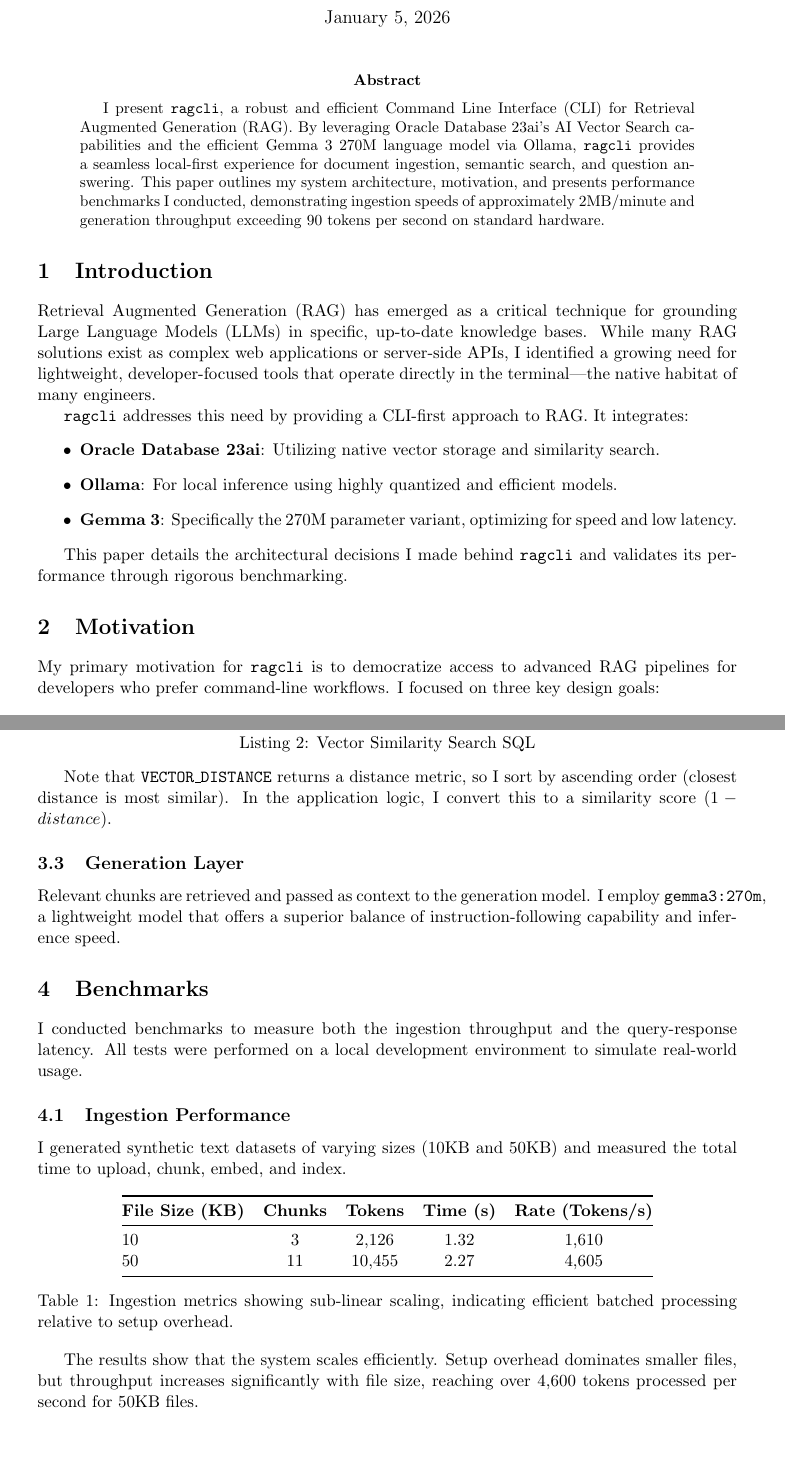
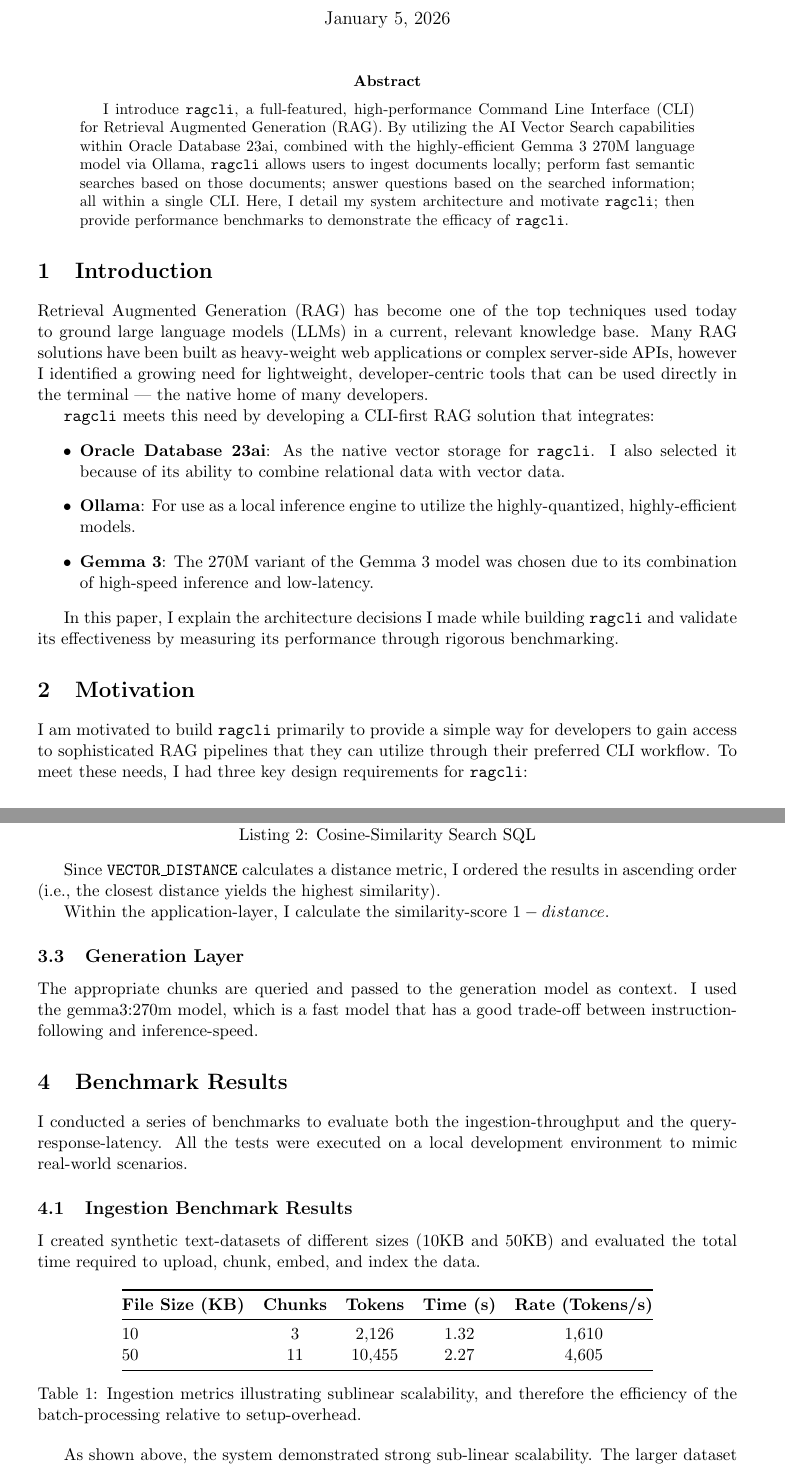
Before and after one commit to jasperan/ragcli, a LaTeX paper (paper.tex): two parts of pages 1 and 3 of 4, joined at a grey line, cut so that both start at the same text. Compiled offline with pdfLaTeX.

Commit message:
docs: Refine abstract and introduction for clarity and update benchmark section titles.

```diff
--- a/paper.tex
+++ b/paper.tex
@@ -49,23 +48,24 @@
 \maketitle
 
 \begin{abstract}
-I present \texttt{ragcli}, a robust and efficient Command Line Interface (CLI) for Retrieval Augmented Generation (RAG). By leveraging Oracle Database 23ai's AI Vector Search capabilities and the efficient Gemma 3 270M language model via Ollama, \texttt{ragcli} provides a seamless local-first experience for document ingestion, semantic search, and question answering. This paper outlines my system architecture, motivation, and presents performance benchmarks I conducted, demonstrating ingestion speeds of approximately 2MB/minute and generation throughput exceeding 90 tokens per second on standard hardware.
+I introduce \texttt{ragcli}, a full-featured, high-performance Command Line Interface (CLI) for Retrieval Augmented Generation (RAG). By utilizing the AI Vector Search capabilities within Oracle Database 23ai, combined with the highly-efficient Gemma 3 270M language model via Ollama, \texttt{ragcli} allows users to ingest documents locally; perform fast semantic searches based on those documents; answer questions based on the searched information; all within a single CLI.
+Here, I detail my system architecture and motivate \texttt{ragcli}; then provide performance benchmarks to demonstrate the efficacy of \texttt{ragcli}.
 \end{abstract}
 
 \section{Introduction}
 
-Retrieval Augmented Generation (RAG) has emerged as a critical technique for grounding Large Language Models (LLMs) in specific, up-to-date knowledge bases. While many RAG solutions exist as complex web applications or server-side APIs, I identified a growing need for lightweight, developer-focused tools that operate directly in the terminal—the native habitat of many engineers.
+Retrieval Augmented Generation (RAG) has become one of the top techniques used today to ground large language models (LLMs) in a current, relevant knowledge base. Many RAG solutions have been built as heavy-weight web applications or complex server-side APIs, however I identified a growing need for lightweight, developer-centric tools that can be used directly in the terminal — the native home of many developers.
 
-\texttt{ragcli} addresses this need by providing a CLI-first approach to RAG. It integrates:
+\texttt{ragcli} meets this need by developing a CLI-first RAG solution that integrates:
 \begin{itemize}
-    \item \textbf{Oracle Database 23ai}: Utilizing native vector storage and similarity search.
-    \item \textbf{Ollama}: For local inference using highly quantized and efficient models.
-    \item \textbf{Gemma 3}: Specifically the 270M parameter variant, optimizing for speed and low latency.
+\item \textbf{Oracle Database 23ai}: As the native vector storage for \texttt{ragcli}. I also selected it because of its ability to combine relational data with vector data.
+\item \textbf{Ollama}: For use as a local inference engine to utilize the highly-quantized, highly-efficient models.
+\item \textbf{Gemma 3}: The 270M variant of the Gemma 3 model was chosen due to its combination of high-speed inference and low-latency.
 \end{itemize}
 
-This paper details the architectural decisions I made behind \texttt{ragcli} and validates its performance through rigorous benchmarking.
+In this paper, I explain the architecture decisions I made while building \texttt{ragcli} and validate its effectiveness by measuring its performance through rigorous benchmarking.
 
 \section{Motivation}
 
-My primary motivation for \texttt{ragcli} is to democratize access to advanced RAG pipelines for developers who prefer command-line workflows. I focused on three key design goals:
+I am motivated to build \texttt{ragcli} primarily to provide a simple way for developers to gain access to sophisticated RAG pipelines that they can utilize through their preferred CLI workflow. To meet these needs, I had three key design requirements for \texttt{ragcli}:
 \begin{enumerate}
@@ -126,30 +130,33 @@
 """
 \end{lstlisting}
 
-Note that \texttt{VECTOR\_DISTANCE} returns a distance metric, so I sort by ascending order (closest distance is most similar). In the application logic, I convert this to a similarity score ($1 - distance$).
+Since \texttt{VECTOR\_DISTANCE} calculates a distance metric, I ordered the results in ascending order (i.e., the closest distance yields the highest similarity).
+
+Within the application-layer, I calculate the similarity-score $1 - distance$.
 
 \subsection{Generation Layer}
-Relevant chunks are retrieved and passed as context to the generation model. I employ \texttt{gemma3:270m}, a lightweight model that offers a superior balance of instruction-following capability and inference speed.
 
-\section{Benchmarks}
+The appropriate chunks are queried and passed to the generation model as context. I used the gemma3:270m model, which is a fast model that has a good trade-off between instruction-following and inference-speed.
 
-I conducted benchmarks to measure both the ingestion throughput and the query-response latency. All tests were performed on a local development environment to simulate real-world usage.
+\section{Benchmark Results}
 
-\subsection{Ingestion Performance}
+I conducted a series of benchmarks to evaluate both the ingestion-throughput and the query-response-latency. All the tests were executed on a local development environment to mimic real-world scenarios.
 
-I generated synthetic text datasets of varying sizes (10KB and 50KB) and measured the total time to upload, chunk, embed, and index.
+\subsection{Ingestion Benchmark Results}
+
+I created synthetic text-datasets of different sizes (10KB and 50KB) and evaluated the total time required to upload, chunk, embed, and index the data.
 
 \begin{table}[h]
 \centering
 \begin{tabular}{@{}lcccc@{}}
 \toprule
 \textbf{File Size (KB)} & \textbf{Chunks} & \textbf{Tokens} & \textbf{Time (s)} & \textbf{Rate (Tokens/s)} \\ \midrule
-10                      & 3               & 2,126           & 1.32              & 1,610                    \\
-50                      & 11              & 10,455          & 2.27              & 4,605                    \\ \bottomrule
+10 & 3 & 2,126 & 1.32 & 1,610 \\
+50 & 11 & 10,455 & 2.27 & 4,605 \\ \bottomrule
 \end{tabular}
-\caption{Ingestion metrics showing sub-linear scaling, indicating efficient batched processing relative to setup overhead.}
+\caption{Ingestion metrics illustrating sublinear scalability, and therefore the efficiency of the batch-processing relative to setup-overhead.}
 \label{tab:ingestion}
 \end{table}
 
-The results show that the system scales efficiently. Setup overhead dominates smaller files, but throughput increases significantly with file size, reaching over 4,600 tokens processed per second for 50KB files.
+As shown above, the system demonstrated strong sub-linear scalability. The larger dataset provided much higher throughput than the smaller dataset; specifically, the 50KB dataset provided nearly a six-fold increase in tokens processed-per-second compared to the 10KB dataset.
 
```
Also changed, not shown: ragcli_paper.pdf, paper.tex (57 more changed lines), 2 other files. Lines whose indentation alone changed are shown as unchanged.
